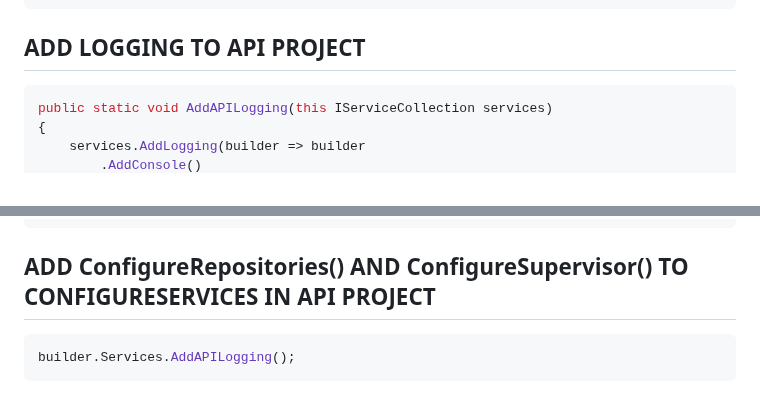
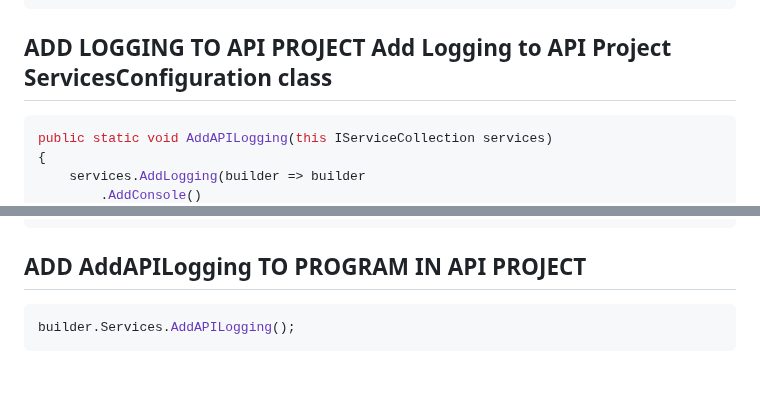
Before and after one commit to cwoodruff/web-api-workshop, a Markdown page: doc/Standing Up an ASP.NET Core Web API/ntier-api-endpoints.md, 2 parts joined by grey strips. GitHub-like rendering.

````diff
--- a/doc/Standing Up an ASP.NET Core Web API/ntier-api-endpoints.md
+++ b/doc/Standing Up an ASP.NET Core Web API/ntier-api-endpoints.md
@@ -281,7 +281,7 @@ public class AlbumController : ControllerBase
 }
 ```
 
-## ADD LOGGING TO API PROJECT
+## ADD LOGGING TO API PROJECT Add Logging to API Project ServicesConfiguration class
 
 ```csharp
 public static void AddAPILogging(this IServiceCollection services)
@@ -304,7 +304,7 @@ public static void AddAPILogging(this IServiceCollection services)
 }
 ```
 
-## ADD ConfigureRepositories() AND ConfigureSupervisor() TO CONFIGURESERVICES IN API PROJECT
+## ADD AddAPILogging TO PROGRAM IN API PROJECT
 
 ```csharp
 builder.Services.AddAPILogging();
````
Also changed, not shown: doc/Standing Up an ASP.NET Core Web API/ntier-data-access.md (+2 -0 lines).
